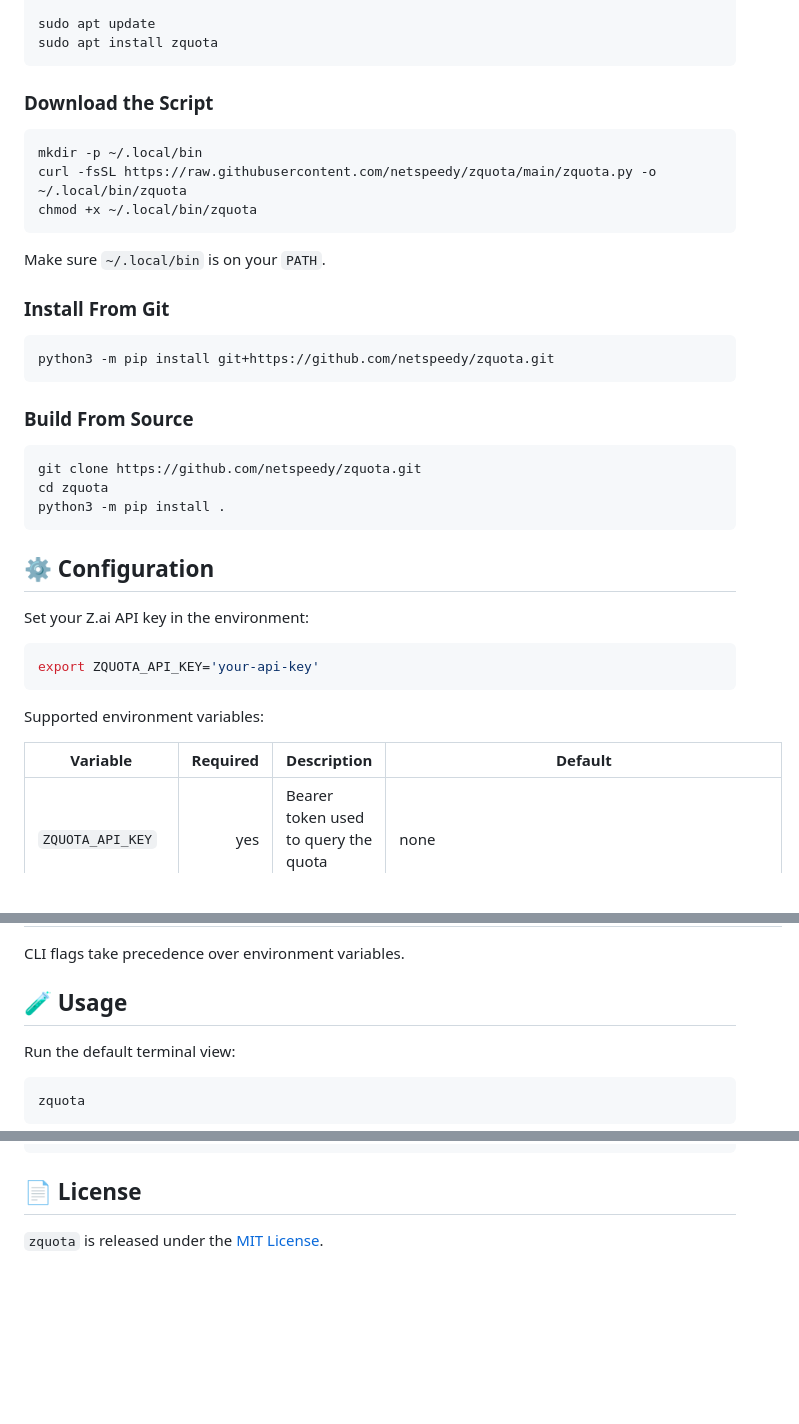
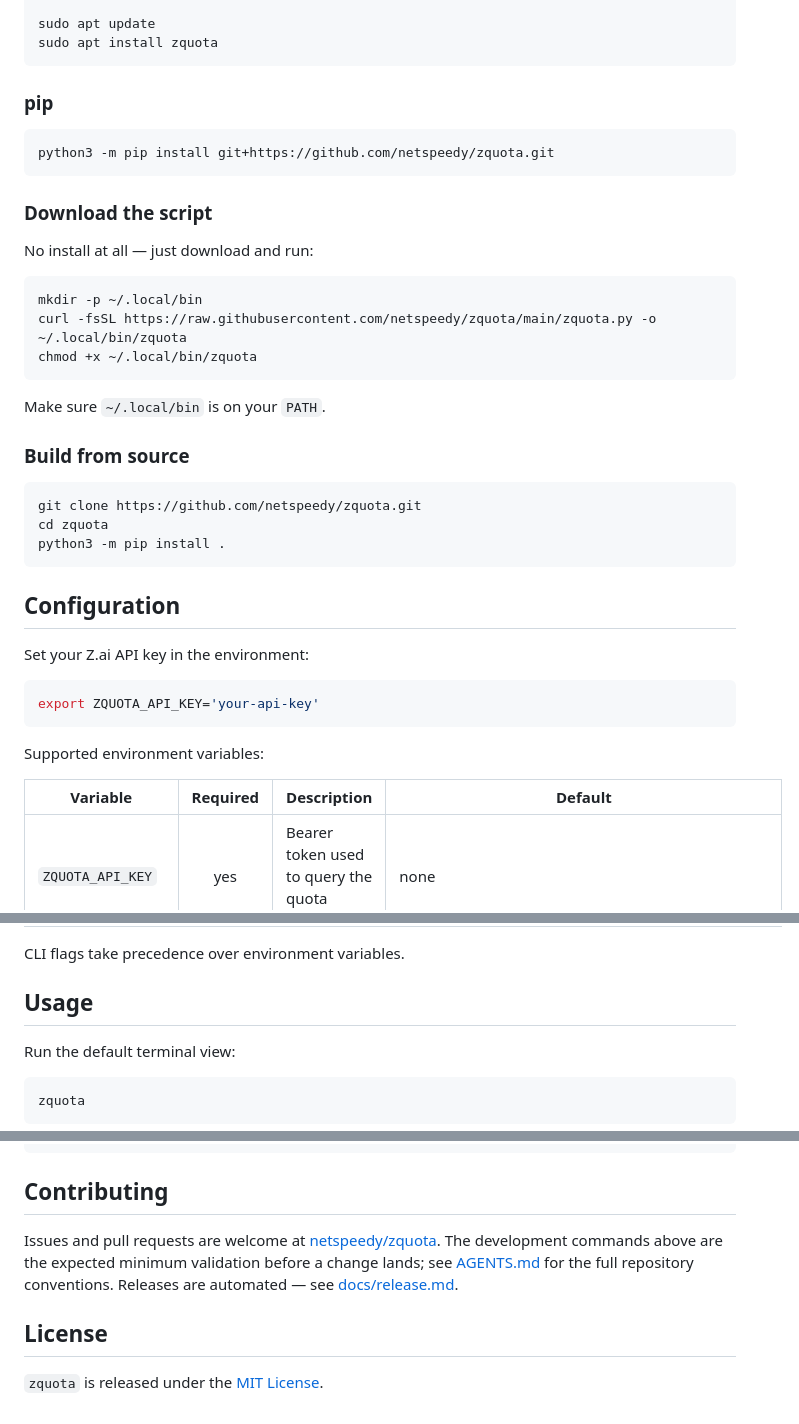
Before and after one commit to netspeedy/zquota, a Markdown page: README.md, 3 parts joined by grey strips. Drawn GitHub-style; blank space fills up the shorter version.

````diff
--- a/README.md
+++ b/README.md
@@ -90,7 +90,15 @@ sudo apt update
 sudo apt install zquota
 ```
 
-### Download the Script
+### pip
+
+```bash
+python3 -m pip install git+https://github.com/netspeedy/zquota.git
+```
+
+### Download the script
+
+No install at all — just download and run:
 
 ```bash
 mkdir -p ~/.local/bin
@@ -100,13 +108,7 @@ chmod +x ~/.local/bin/zquota
 
 Make sure `~/.local/bin` is on your `PATH`.
 
-### Install From Git
-
-```bash
-python3 -m pip install git+https://github.com/netspeedy/zquota.git
-```
-
-### Build From Source
+### Build from source
 
 ```bash
 git clone https://github.com/netspeedy/zquota.git
@@ -114,8 +116,7 @@ cd zquota
 python3 -m pip install .
 ```
 
-<a id="configuration"></a>
-## ⚙️ Configuration
+## Configuration
 
 Set your Z.ai API key in the environment:
 
@@ -126,15 +127,14 @@ export ZQUOTA_API_KEY='your-api-key'
 Supported environment variables:
 
 | Variable | Required | Description | Default |
-|---|---:|---|---|
+|---|:---:|---|---|
 | `ZQUOTA_API_KEY` | yes | Bearer token used to query the quota endpoint | none |
 | `ZQUOTA_API_URL` | no | Alternate quota endpoint, mainly useful for testing | `https://api.z.ai/api/monitor/usage/quota/limit` |
 | `ZQUOTA_TIMEZONE` | no | Timezone used for displayed reset times | `Europe/London` |
 
 CLI flags take precedence over environment variables.
 
-<a id="usage"></a>
-## 🧪 Usage
+## Usage
 
 Run the default terminal view:
 
@@ -279,7 +250,10 @@ zquota/
 └── README.md                 # Project overview
 ```
 
-<a id="license"></a>
-## 📄 License
+## Contributing
+
+Issues and pull requests are welcome at [netspeedy/zquota](https://github.com/netspeedy/zquota). The development commands above are the expected minimum validation before a change lands; see [AGENTS.md](AGENTS.md) for the full repository conventions. Releases are automated — see [docs/release.md](docs/release.md).
+
+## License
 
 `zquota` is released under the [MIT License](LICENSE).
````
Also changed, not shown: other parts of README.md (+53 -82 lines).
